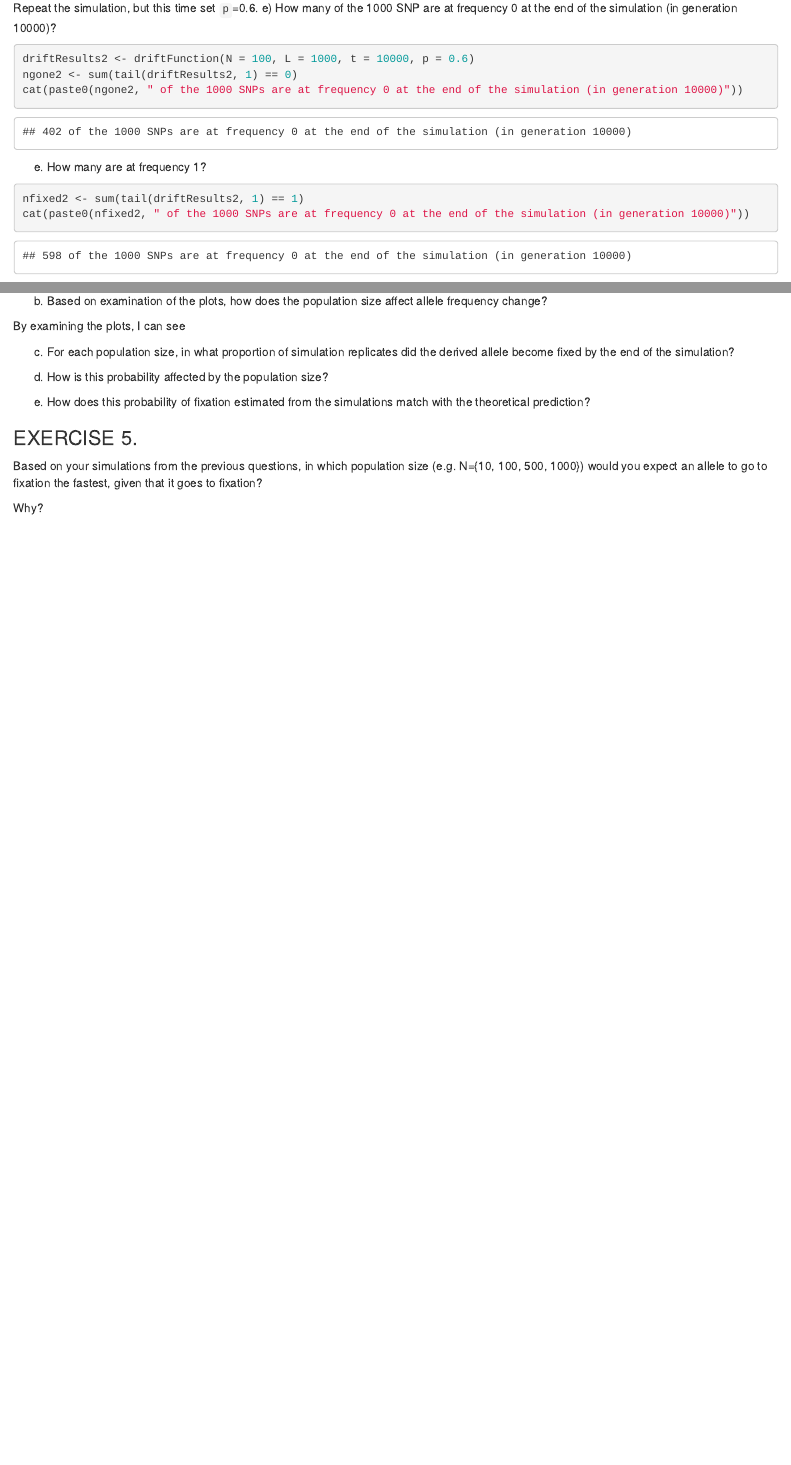
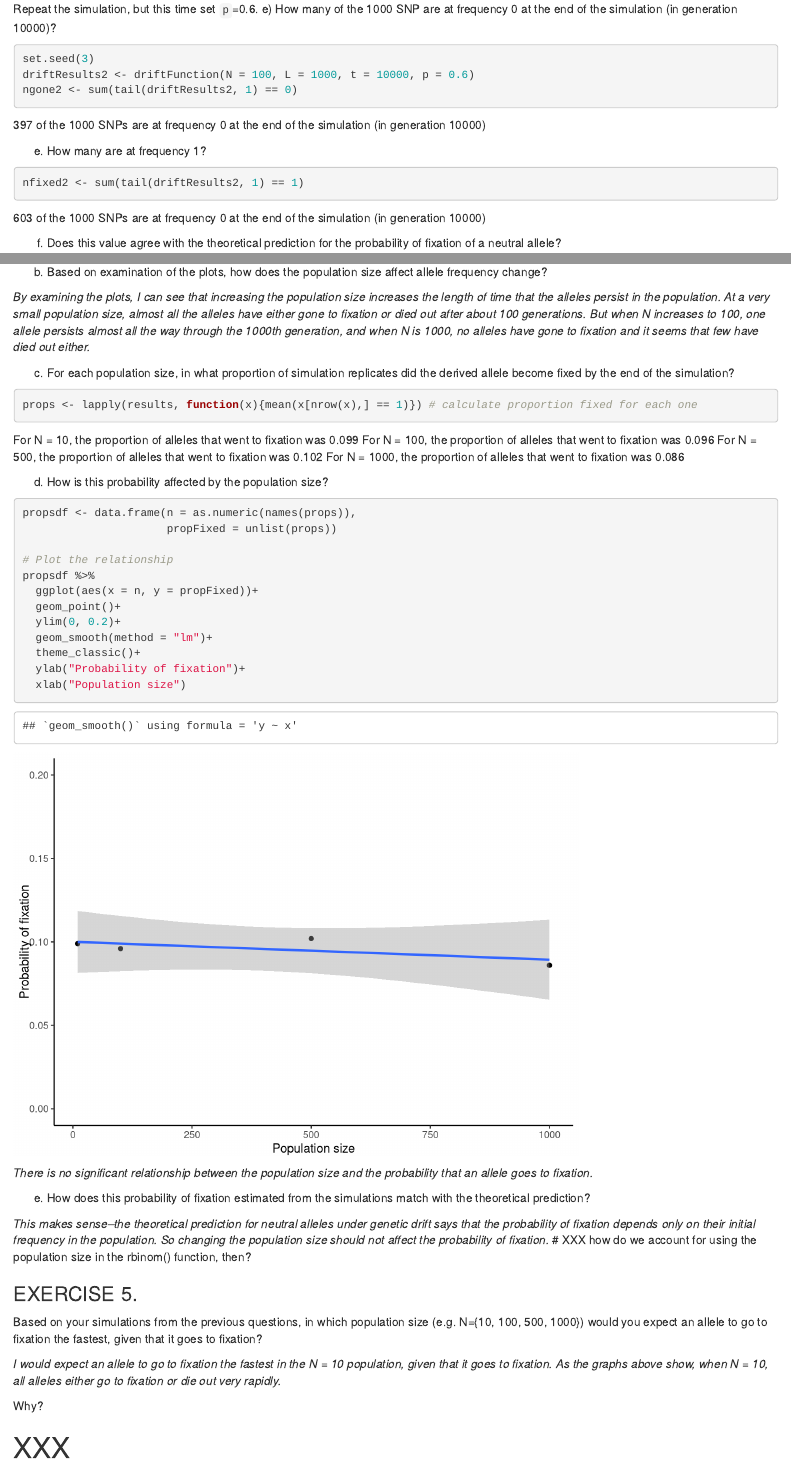
Before and after one commit to kaijagahm/EEB200B_computerLab1, an R Markdown document (computerLab1.Rmd): the page in a window 1100 px wide, from 4480 px down before the commit and from 4450 px down after it, so that both start at the same text, and a second part further down, joined at a grey line. Rendered offline with R 4.5, knitr and Pandoc, with nearby package versions.

Commit message:
Finished exercises except for a few bits left

````diff
--- a/computerLab1.Rmd
+++ b/computerLab1.Rmd
@@ -178,16 +181,19 @@ Repeat the simulation, but this time set `p`=0.6.
 e) How many of the 1000 SNP are at frequency 0 at the end of the simulation (in generation 10000)?
 
 ```{r}
+set.seed(3)
 driftResults2 <- driftFunction(N = 100, L = 1000, t = 10000, p = 0.6)
 ngone2 <- sum(tail(driftResults2, 1) == 0)
-cat(paste0(ngone2, " of the 1000 SNPs are at frequency 0 at the end of the simulation (in generation 10000)"))
 ```
+
+`r ngone2` of the 1000 SNPs are at frequency 0 at the end of the simulation (in generation 10000)
 
 e)  How many are at frequency 1?
 ```{r}
 nfixed2 <- sum(tail(driftResults2, 1) == 1)
-cat(paste0(nfixed2, " of the 1000 SNPs are at frequency 0 at the end of the simulation (in generation 10000)"))
 ```
+
+`r nfixed2` of the 1000 SNPs are at frequency 0 at the end of the simulation (in generation 10000)
 
 f)  Does this value agree with the theoretical prediction for the probability of fixation of a neutral allele?
 
@@ -247,16 +254,49 @@ resultsSubset %>%
 
 b)  Based on examination of the plots, how does the population size affect allele frequency change?
 
-By examining the plots, I can see
+*By examining the plots, I can see that increasing the population size increases the length of time that the alleles persist in the population. At a very small population size, almost all the alleles have either gone to fixation or died out after about 100 generations. But when N increases to 100, one allele persists almost all the way through the 1000th generation, and when N is 1000, no alleles have gone to fixation and it seems that few have died out either.*
 
 c)  For each population size, in what proportion of simulation replicates did the derived allele become fixed by the end of the simulation?
 
+```{r}
+props <- lapply(results, function(x){mean(x[nrow(x),] == 1)}) # calculate proportion fixed for each one
+```
+
+For N = 10, the proportion of alleles that went to fixation was `r props[[1]]`
+For N = 100, the proportion of alleles that went to fixation was `r props[[2]]`
+For N = 500, the proportion of alleles that went to fixation was `r props[[3]]`
+For N = 1000, the proportion of alleles that went to fixation was `r props[[4]]`
+
 d)  How is this probability affected by the population size?
 
+```{r}
+propsdf <- data.frame(n = as.numeric(names(props)),
+                      propFixed = unlist(props))
+
+# Plot the relationship
+propsdf %>%
+  ggplot(aes(x = n, y = propFixed))+
+  geom_point()+
+  ylim(0, 0.2)+
+  geom_smooth(method = "lm")+
+  theme_classic()+
+  ylab("Probability of fixation")+
+  xlab("Population size")
+```
+
+*There is no significant relationship between the population size and the probability that an allele goes to fixation.*
+
 e)  How does this probability of fixation estimated from the simulations match with the theoretical prediction?
+
+*This makes sense--the theoretical prediction for neutral alleles under genetic drift says that the probability of fixation depends only on their initial frequency in the population. So changing the population size should not affect the probability of fixation.*
+# XXX how do we account for using the population size in the rbinom() function, then?
 
 ### EXERCISE 5.
 
 Based on your simulations from the previous questions, in which population size (e.g. N={10, 100, 500, 1000}) would you expect an allele to go to fixation the fastest, given that it goes to fixation?
 
+*I would expect an allele to go to fixation the fastest in the N = 10 population, given that it goes to fixation. As the graphs above show, when N = 10, all alleles either go to fixation or die out very rapidly.*
+
 Why?
+
+# XXX
````
Also changed, not shown: computerLab1.html (added), computerLab1.Rmd (16 more changed lines).
